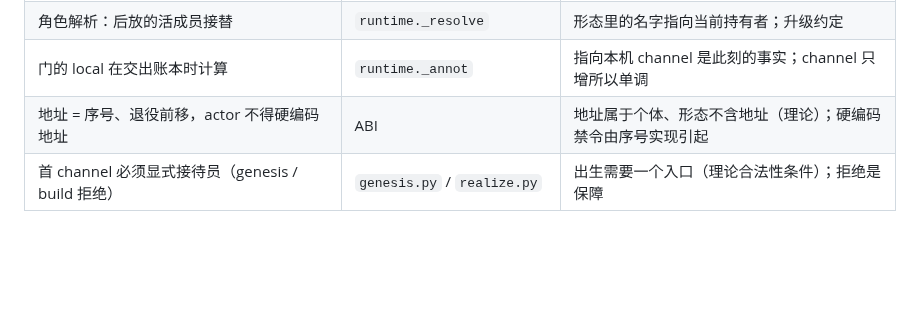
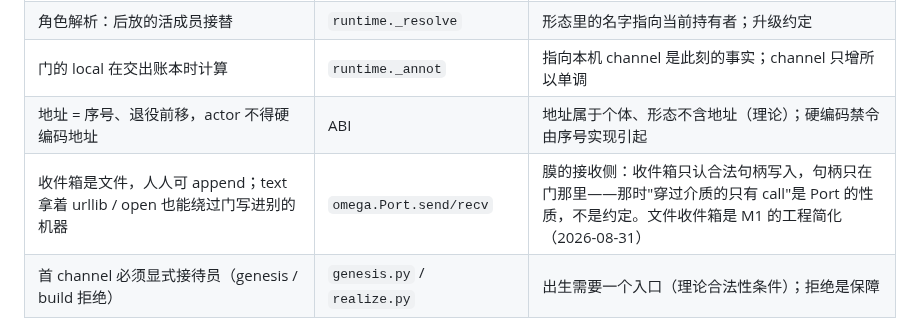
Before and after one commit to wanpengxie/dalek, a Markdown page: DESIGN.md, the part around the change. GitHub-like rendering; blank space fills up the shorter version.

Commit message:
DESIGN §6: file inboxes are an M1 simplification; the membrane's receiving side is a write handle held only by doors
Co-Authored-By: Claude Fable 5 <noreply@anthropic.com>

```diff
--- a/DESIGN.md
+++ b/DESIGN.md
@@ -291,6 +291,7 @@ realize 不读文件、不记状态；它的记忆是写给自己的便签。add
 | 角色解析：后放的活成员接替 | `runtime._resolve` | 形态里的名字指向当前持有者；升级约定 |
 | 门的 local 在交出账本时计算 | `runtime._annot` | 指向本机 channel 是此刻的事实；channel 只增所以单调 |
 | 地址 = 序号、退役前移，actor 不得硬编码地址 | ABI | 地址属于个体、形态不含地址（理论）；硬编码禁令由序号实现引起 |
+| 收件箱是文件，人人可 append；text 拿着 urllib / open 也能绕过门写进别的机器 | `omega.Port.send/recv` | 膜的接收侧：收件箱只认合法句柄写入，句柄只在门那里——那时"穿过介质的只有 call"是 Port 的性质，不是约定。文件收件箱是 M1 的工程简化（2026-08-31） |
 | 首 channel 必须显式接待员（genesis / build 拒绝） | `genesis.py` / `realize.py` | 出生需要一个入口（理论合法性条件）；拒绝是保障 |
 
 **H16 · C · c0 内部经合法门说假形态事实。** 原型不防：π(A) ≅ G 是 c0 维护的。工程方案：`bind=registry` 的媒介能力——R 每落一条 place/retire 行就把该行原样投给持有它的 actor（像 syscall 回执一样 `from=place`），登记事实的来源变成 R，伪造路径消失，三段记账变回同时；R 仍内容盲。代价：c1 不再是"只经门喂出来的"。
```
